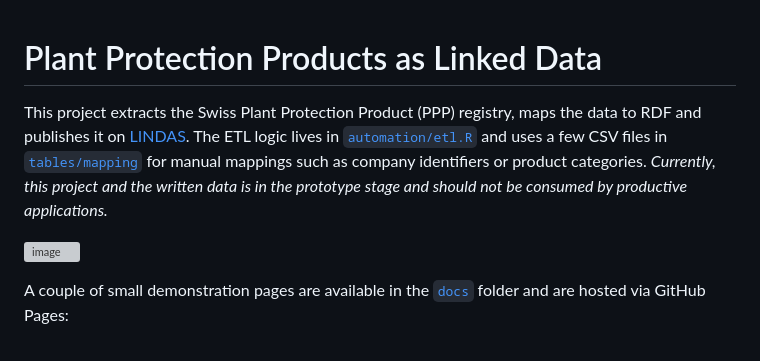
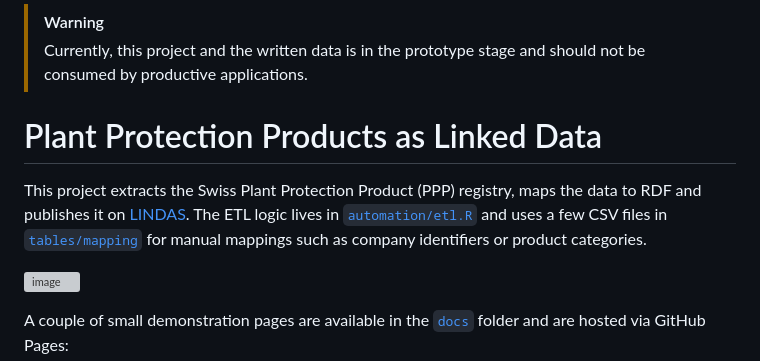
Before and after one commit to blw-ofag-ufag/plant-protection, a Markdown page: README.md, the part around the change. Drawn GitHub-style; grey boxes are pictures that could not be loaded.

```diff
--- a/README.md
+++ b/README.md
@@ -1,7 +1,9 @@
+> [!WARNING]
+> Currently, this project and the written data is in the prototype stage and should not be consumed by productive applications.
+
 # Plant Protection Products as Linked Data
 
 This project extracts the Swiss Plant Protection Product (PPP) registry, maps the data to RDF and publishes it on [LINDAS](https://lindas.admin.ch). The ETL logic lives in [`automation/etl.R`](automation/etl.R) and uses a few CSV files in [`tables/mapping`](tables/mapping) for manual mappings such as company identifiers or product categories.
-*Currently, this project and the written data is in the prototype stage and should not be consumed by productive applications.*
 
 [![image](https://github.com/user-attachments/assets/e0edd9f3-7a65-4ab1-8e03-9f7429ffc42e)](https://blw-ofag-ufag.github.io/plant-protection/registry/index.html?id=D-7413)
 
```
